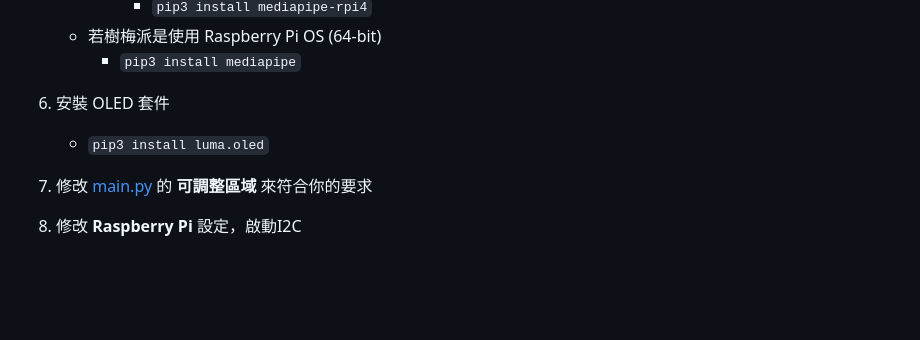
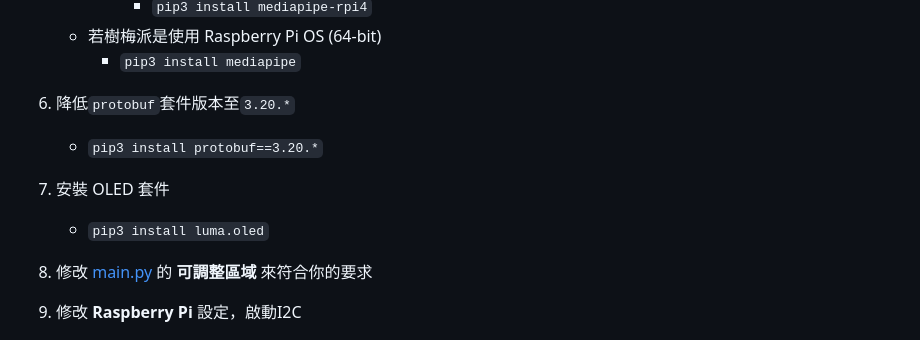
Before and after one commit to MeowXiaoXiang/Gesture-Controlled-Door-Lock-System, a Markdown page: README.md, the part around the change. Drawn GitHub-style; blank space fills up the shorter version.

```diff
--- a/README.md
+++ b/README.md
@@ -32,11 +32,13 @@
         * `pip3 install mediapipe-rpi4`
     * 若樹梅派是使用 Raspberry Pi OS (64-bit)
         * `pip3 install mediapipe`
-7. 安裝 OLED 套件
+6. 降低`protobuf`套件版本至`3.20.*`
+   * `pip3 install protobuf==3.20.*`
+8. 安裝 OLED 套件
    * `pip3 install luma.oled`
-8. 修改 [main.py](main.py) 的 **可調整區域** 來符合你的要求
+9. 修改 [main.py](main.py) 的 **可調整區域** 來符合你的要求
 
-9. 修改 **Raspberry Pi** 設定，啟動I2C
+10. 修改 **Raspberry Pi** 設定，啟動I2C
 
 ![I2C 設定](https://raw.githubusercontent.com/MeowXiaoXiang/Gesture-Controlled-Door-Lock-System/master/markdown_img/raspi_config.png)
 
```
